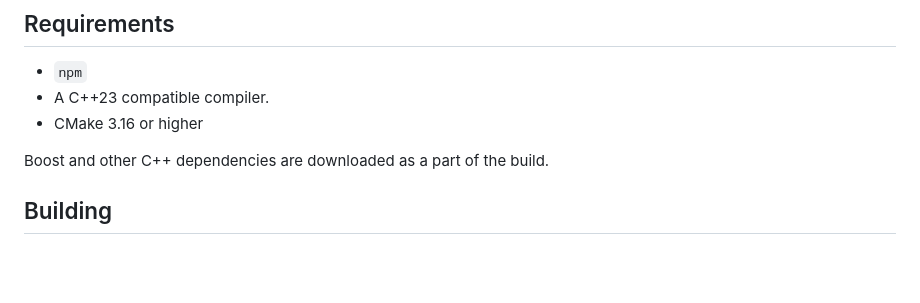
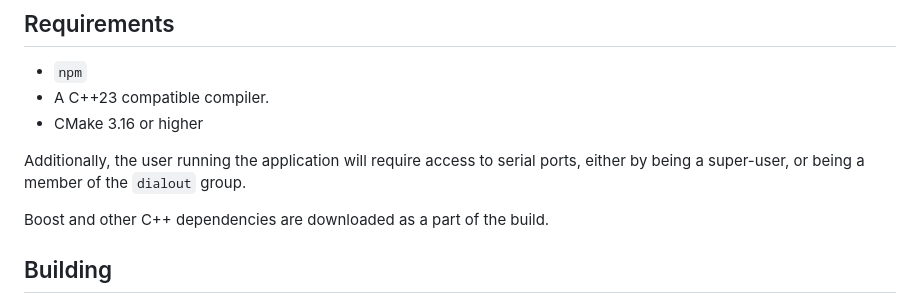
Before and after one commit to APS-Networks/web-serial-mux, a Markdown page: README.md, the part around the change. GitHub-like rendering; blank space fills up the shorter version.

Commit message:
Additional README Clarification
Executing user must be super-user or be a member of `dialout`.

```diff
--- a/README.md
+++ b/README.md
@@ -47,6 +47,9 @@ further information.
 * `npm`
 * A C++23 compatible compiler.
 * CMake 3.16 or higher
+
+Additionally, the user running the application will require access to serial
+ports, either by being a super-user, or being a member of the `dialout` group.
 
 Boost and other C++ dependencies are downloaded as a part of the build.
 
```
